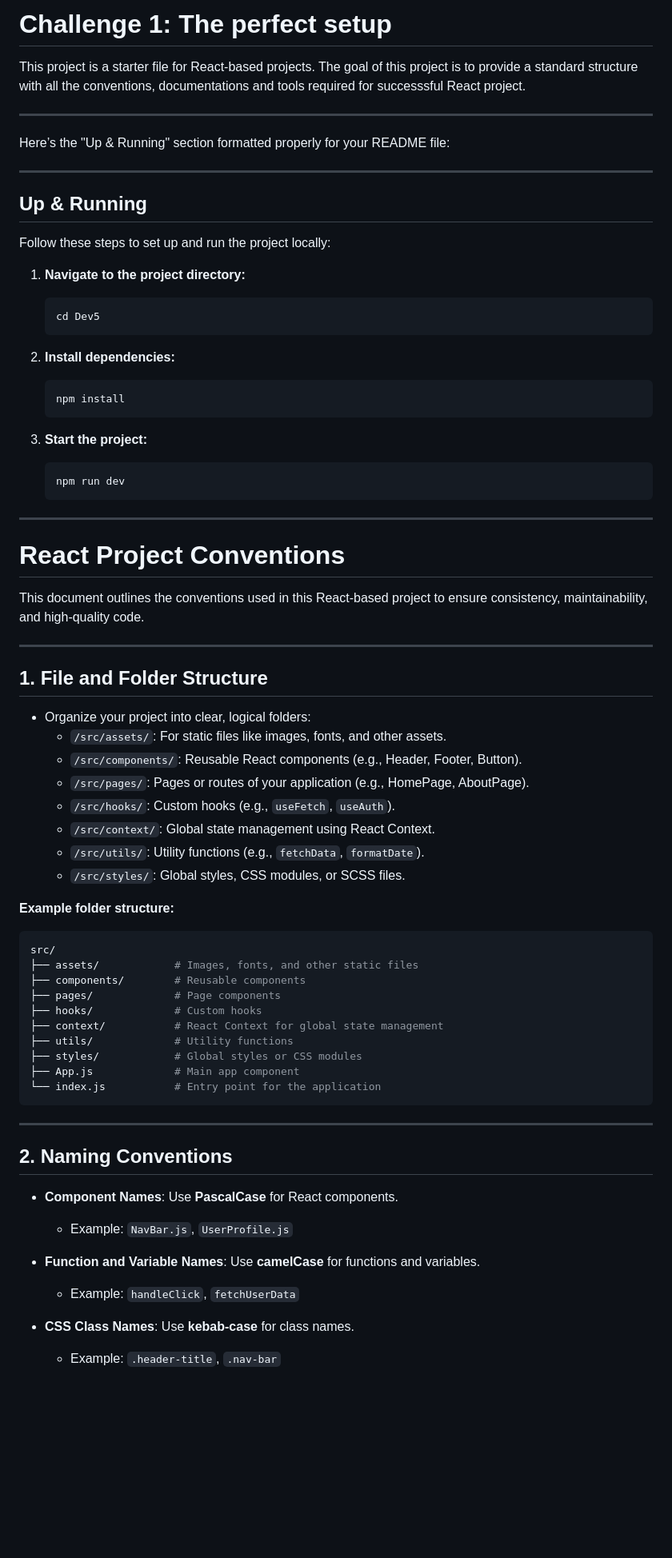
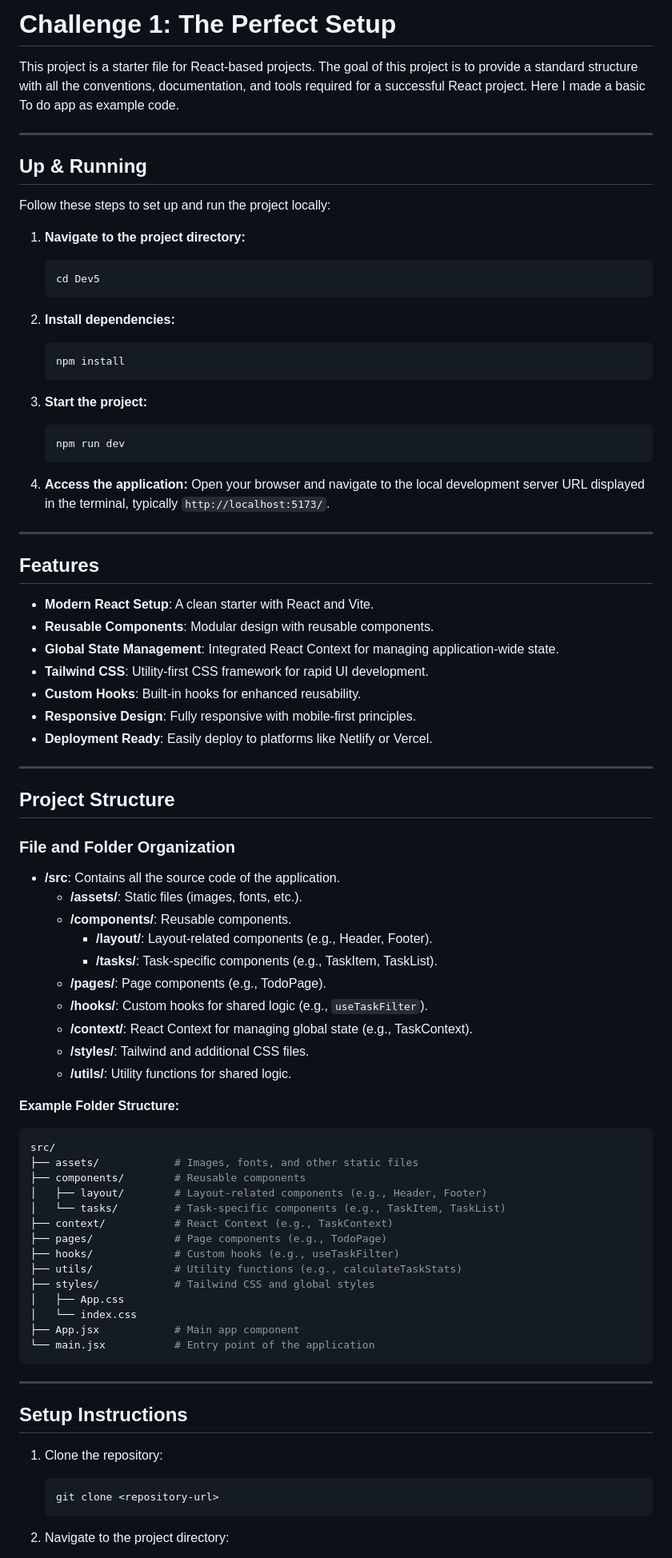
Before and after one commit to EHB-MCT/dev-v-2024-2025-assignment-1-template-DEV-V, a Markdown page: README.md, the part around one of its changes. Shown at 80% size. Rendered like a GitHub page; blank space fills up the shorter version.

````diff
--- a/README.md
+++ b/README.md
@@ -1,11 +1,6 @@
-# Challenge 1: The perfect setup
-This project is a starter file for React-based projects. The goal of this project is to provide a standard structure with all
-the conventions, documentations and tools required for successsful React project.
+# Challenge 1: The Perfect Setup
 
-
----
-
-Here’s the "Up & Running" section formatted properly for your README file:
+This project is a starter file for React-based projects. The goal of this project is to provide a standard structure with all the conventions, documentation, and tools required for a successful React project. Here I made a basic To do app as example code.
 
 ---
 
@@ -14,64 +9,83 @@ Here’s the "Up & Running" section formatted properly for your README file:
 Follow these steps to set up and run the project locally:
 
 1. **Navigate to the project directory:**
+
    ```bash
    cd Dev5
    ```
 
 2. **Install dependencies:**
+
    ```bash
    npm install
    ```
 
 3. **Start the project:**
+
    ```bash
    npm run dev
    ```
 
----
-
-# React Project Conventions
-
-This document outlines the conventions used in this React-based project to ensure consistency, maintainability, and high-quality code.
+4. **Access the application:**
+   Open your browser and navigate to the local development server URL displayed in the terminal, typically `http://localhost:5173/`.
 
 ---
 
-## 1. File and Folder Structure
+## Features
 
-- Organize your project into clear, logical folders:
-  - `/src/assets/`: For static files like images, fonts, and other assets.
-  - `/src/components/`: Reusable React components (e.g., Header, Footer, Button).
-  - `/src/pages/`: Pages or routes of your application (e.g., HomePage, AboutPage).
-  - `/src/hooks/`: Custom hooks (e.g., `useFetch`, `useAuth`).
-  - `/src/context/`: Global state management using React Context.
-  - `/src/utils/`: Utility functions (e.g., `fetchData`, `formatDate`).
-  - `/src/styles/`: Global styles, CSS modules, or SCSS files.
+- **Modern React Setup**: A clean starter with React and Vite.
+- **Reusable Components**: Modular design with reusable components.
+- **Global State Management**: Integrated React Context for managing application-wide state.
+- **Tailwind CSS**: Utility-first CSS framework for rapid UI development.
+- **Custom Hooks**: Built-in hooks for enhanced reusability.
+- **Responsive Design**: Fully responsive with mobile-first principles.
+- **Deployment Ready**: Easily deploy to platforms like Netlify or Vercel.
 
-**Example folder structure:**
+---
+
+## Project Structure
+
+### File and Folder Organization
+
+- **/src**: Contains all the source code of the application.
+  - **/assets/**: Static files (images, fonts, etc.).
+  - **/components/**: Reusable components.
+    - **/layout/**: Layout-related components (e.g., Header, Footer).
+    - **/tasks/**: Task-specific components (e.g., TaskItem, TaskList).
+  - **/pages/**: Page components (e.g., TodoPage).
+  - **/hooks/**: Custom hooks for shared logic (e.g., `useTaskFilter`).
+  - **/context/**: React Context for managing global state (e.g., TaskContext).
+  - **/styles/**: Tailwind and additional CSS files.
+  - **/utils/**: Utility functions for shared logic.
+
+**Example Folder Structure:**
 
 ```bash
 src/
 ├── assets/            # Images, fonts, and other static files
 ├── components/        # Reusable components
-├── pages/             # Page components
-├── hooks/             # Custom hooks
-├── context/           # React Context for global state management
-├── utils/             # Utility functions
-├── styles/            # Global styles or CSS modules
-├── App.js             # Main app component
-└── index.js           # Entry point for the application
+│   ├── layout/        # Layout-related components (e.g., Header, Footer)
+│   └── tasks/         # Task-specific components (e.g., TaskItem, TaskList)
+├── context/           # React Context (e.g., TaskContext)
+├── pages/             # Page components (e.g., TodoPage)
+├── hooks/             # Custom hooks (e.g., useTaskFilter)
+├── utils/             # Utility functions (e.g., calculateTaskStats)
+├── styles/            # Tailwind CSS and global styles
+│   ├── App.css
+│   └── index.css
+├── App.jsx            # Main app component
+└── main.jsx           # Entry point of the application
 ```
 
 ---
 
-## 2. Naming Conventions
+## Setup Instructions
 
-- **Component Names**: Use **PascalCase** for React components.
-  - Example: `NavBar.js`, `UserProfile.js`
+1. Clone the repository:
 
-- **Function and Variable Names**: Use **camelCase** for functions and variables.
-  - Example: `handleClick`, `fetchUserData`
+   ```bash
+   git clone <repository-url>
+   ```
 
-- **CSS Class Names**: Use **kebab-case** for class names.
-  - Example: `.header-title`, `.nav-bar`
+2. Navigate to the project directory:
 
````
Also changed, not shown: other parts of README.md (+53 -127 lines).
